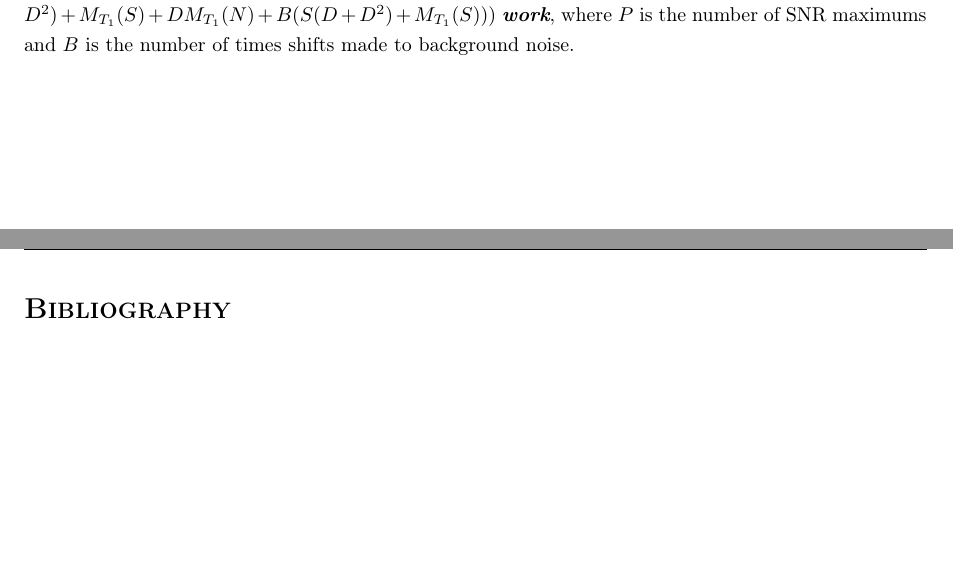
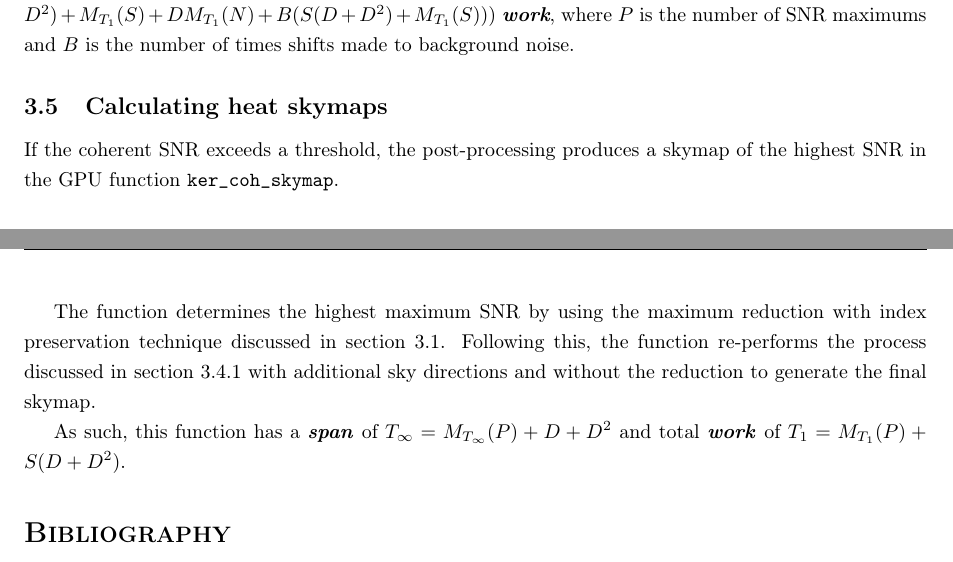
Before and after one commit to Tommoa/ozgrav-research, a LaTeX document (analysis/analysis.tex): two parts of pages 6 and 7 of 7, joined at a grey line, cut so that both start at the same text, the shorter picture padded with empty space. Compiled offline with pdfLaTeX.

Commit message:
Add analysis of ker_coh_skymap

```diff
--- a/analysis/analysis.tex
+++ b/analysis/analysis.tex
@@ -237,6 +237,15 @@ Thus, whilst the theoretical time complexity does not change, the number of proc
 
 Overall, this function has a \textit{\textbf{span}} of \(T_\infty = 2(D + D^2 + M_{T_\infty}(S) + DM_{T_\infty}(N))\), and has \(T_1 = P(S(D + D^2) + M_{T_1}(S) + DM_{T_1}(N) + B(S(D + D^2) + M_{T_1}(S)))\) \textit{\textbf{work}}, where \(P\) is the number of SNR maximums and \(B\) is the number of times shifts made to background noise.
 
+\subsection{Calculating heat skymaps} \label{sec:coh_skymap}
+
+If the coherent SNR exceeds a threshold, the post-processing produces a skymap of the highest SNR in the GPU function \texttt{ker\_coh\_skymap}.
+
+The function determines the highest maximum SNR by using the maximum reduction with index preservation technique discussed in section \ref{sec:reduce}.
+Following this, the function re-performs the process discussed in section \ref{sec:skydir} with additional sky directions and without the reduction to generate the final skymap.
+
+As such, this function has a \textit{\textbf{span}} of \(T_\infty = M_{T_\infty}(P) + D + D^2\) and total \textit{\textbf{work}} of \(T_1 = M_{T_1}(P) + S(D + D^2)\).
+
 \printbibliography[
     heading=bibintoc,
     title={Bibliography}
```
